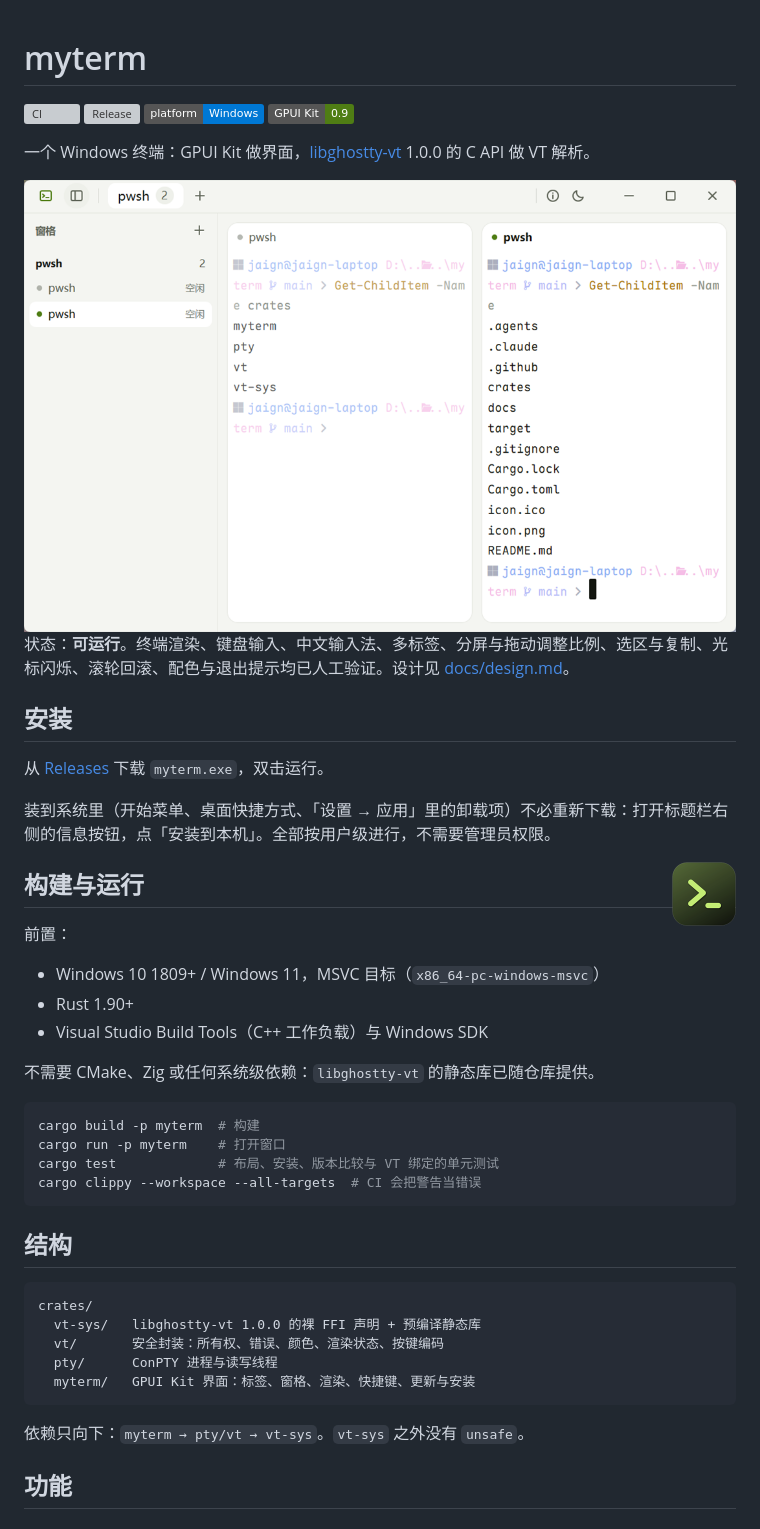
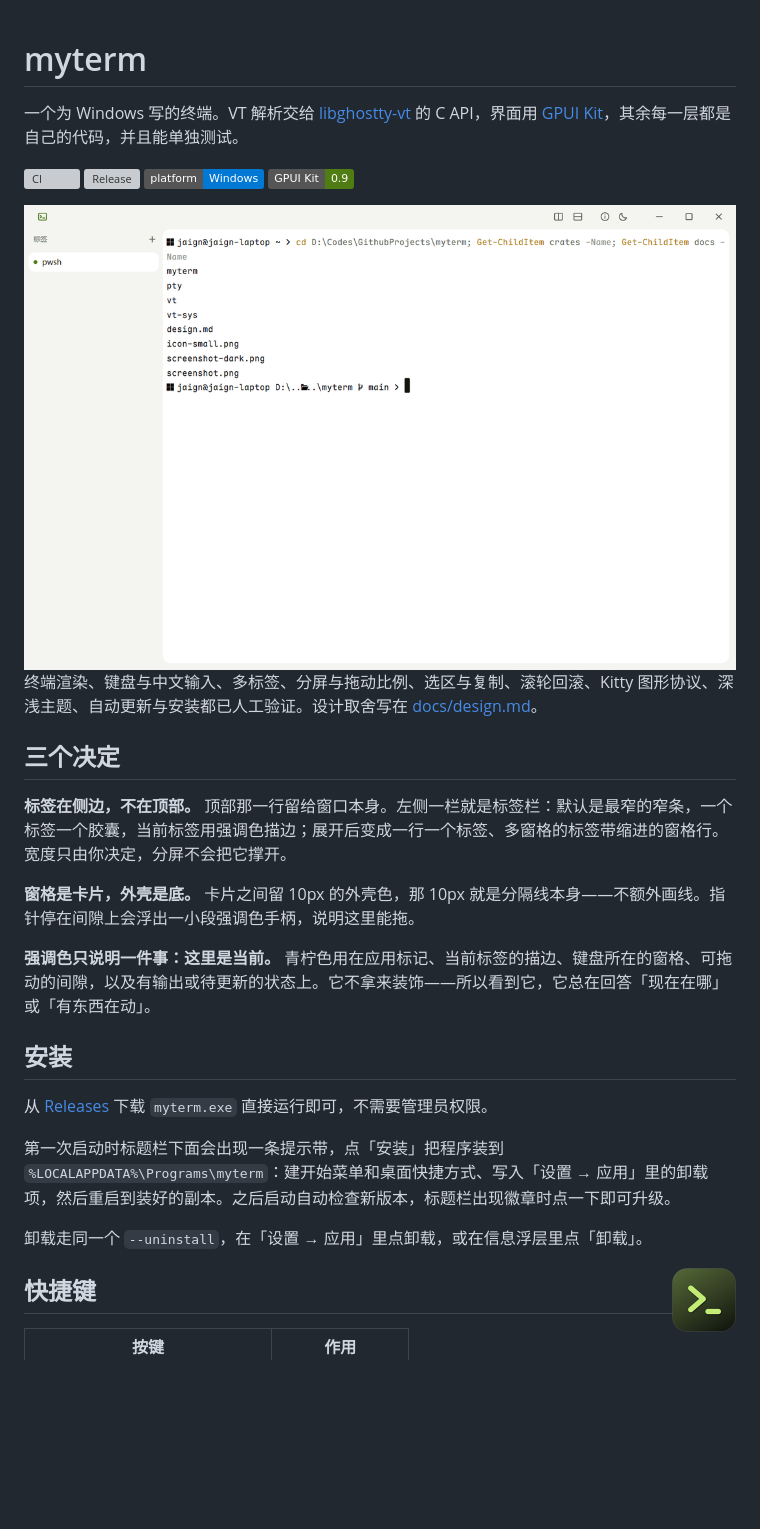
Before and after one commit to tiramission/myterm, a Markdown page: README.md, the part around one of its changes. Drawn GitHub-style; pictures changed too: docs/screenshot.png; badges without logos; blank space fills up the shorter version; grey boxes are pictures that could not be loaded.

````diff
--- a/README.md
+++ b/README.md
@@ -1,11 +1,11 @@
 # myterm
+
+一个为 Windows 写的终端。VT 解析交给 [libghostty-vt](https://lib.ghostty.org/vt/index.html) 的 C API，界面用 [GPUI Kit](https://gpui-kit.com)，其余每一层都是自己的代码，并且能单独测试。
 
 [![CI](https://github.com/tiramission/myterm/actions/workflows/ci.yml/badge.svg)](https://github.com/tiramission/myterm/actions/workflows/ci.yml)
 [![Release](https://img.shields.io/github/v/release/tiramission/myterm?label=release)](https://github.com/tiramission/myterm/releases/latest)
 ![Windows](https://img.shields.io/badge/platform-Windows-0078d4)
 ![GPUI Kit](https://img.shields.io/badge/GPUI_Kit-0.9-4f7d14)
 
-一个 Windows 终端：GPUI Kit 做界面，[libghostty-vt](https://lib.ghostty.org/vt/index.html) 1.0.0 的 C API 做 VT 解析。
-
 <picture>
   <source media="(prefers-color-scheme: dark)" srcset="docs/screenshot-dark.png">
@@ -13,43 +13,21 @@
 </picture>
 
-状态：**可运行**。终端渲染、键盘输入、中文输入法、多标签、分屏与拖动调整比例、选区与复制、光标闪烁、滚轮回滚、配色与退出提示均已人工验证。设计见 [docs/design.md](docs/design.md)。
+终端渲染、键盘与中文输入、多标签、分屏与拖动比例、选区与复制、滚轮回滚、Kitty 图形协议、深浅主题、自动更新与安装都已人工验证。设计取舍写在 [docs/design.md](docs/design.md)。
+
+## 三个决定
+
+**标签在侧边，不在顶部。** 顶部那一行留给窗口本身。左侧一栏就是标签栏：默认是最窄的窄条，一个标签一个胶囊，当前标签用强调色描边；展开后变成一行一个标签、多窗格的标签带缩进的窗格行。宽度只由你决定，分屏不会把它撑开。
+
+**窗格是卡片，外壳是底。** 卡片之间留 10px 的外壳色，那 10px 就是分隔线本身——不额外画线。指针停在间隙上会浮出一小段强调色手柄，说明这里能拖。
+
+**强调色只说明一件事：这里是当前。** 青柠色用在应用标记、当前标签的描边、键盘所在的窗格、可拖动的间隙，以及有输出或待更新的状态上。它不拿来装饰——所以看到它，它总在回答「现在在哪」或「有东西在动」。
 
 ## 安装
 
-从 [Releases](https://github.com/tiramission/myterm/releases) 下载 `myterm.exe`，双击运行。
+从 [Releases](https://github.com/tiramission/myterm/releases/latest) 下载 `myterm.exe` 直接运行即可，不需要管理员权限。
 
-装到系统里（开始菜单、桌面快捷方式、「设置 → 应用」里的卸载项）不必重新下载：打开标题栏右侧的信息按钮，点「安装到本机」。全部按用户级进行，不需要管理员权限。
+第一次启动时标题栏下面会出现一条提示带，点「安装」把程序装到 `%LOCALAPPDATA%\Programs\myterm`：建开始菜单和桌面快捷方式、写入「设置 → 应用」里的卸载项，然后重启到装好的副本。之后启动自动检查新版本，标题栏出现徽章时点一下即可升级。
+
+卸载走同一个 `--uninstall`，在「设置 → 应用」里点卸载，或在信息浮层里点「卸载」。
 
 <img src="docs/icon-small.png" alt="" width="64" align="right">
-
-## 构建与运行
-
-前置：
-
-- Windows 10 1809+ / Windows 11，MSVC 目标（`x86_64-pc-windows-msvc`）
-- Rust 1.90+
-- Visual Studio Build Tools（C++ 工作负载）与 Windows SDK
-
-不需要 CMake、Zig 或任何系统级依赖：`libghostty-vt` 的静态库已随仓库提供。
-
-```sh
-cargo build -p myterm  # 构建
-cargo run -p myterm    # 打开窗口
-cargo test             # 布局、安装、版本比较与 VT 绑定的单元测试
-cargo clippy --workspace --all-targets  # CI 会把警告当错误
-```
-
-## 结构
-
-```
-crates/
-  vt-sys/   libghostty-vt 1.0.0 的裸 FFI 声明 + 预编译静态库
-  vt/       安全封装：所有权、错误、颜色、渲染状态、按键编码
-  pty/      ConPTY 进程与读写线程
-  myterm/   GPUI Kit 界面：标签、窗格、渲染、快捷键、更新与安装
-```
-
-依赖只向下：`myterm → pty/vt → vt-sys`。`vt-sys` 之外没有 `unsafe`。
-
-## 功能
-
````
Also changed, not shown: other parts of README.md (+68 -39 lines), docs/screenshot-dark.png, 1 other file.
